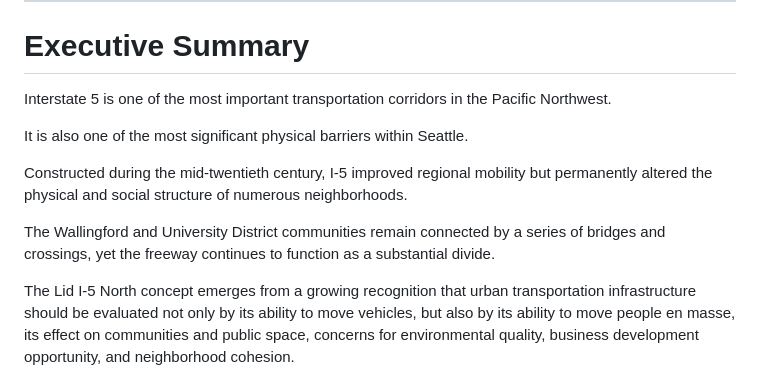
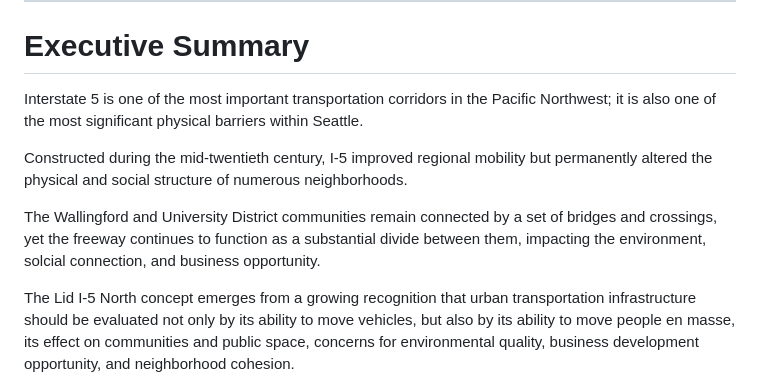
Before and after one commit to ww44ss/Lid-I5-North, a Markdown page: PROJECT_HISTORY_AND_CONTEXT.md, the part around the change. GitHub-like rendering.

Commit message:
Update PROJECT_HISTORY_AND_CONTEXT.md
Rewrite executive summary

```diff
--- a/PROJECT_HISTORY_AND_CONTEXT.md
+++ b/PROJECT_HISTORY_AND_CONTEXT.md
@@ -21,13 +21,11 @@ The document is intended to provide context for project participants, elected of
 
 # Executive Summary
 
-Interstate 5 is one of the most important transportation corridors in the Pacific Northwest.
-
-It is also one of the most significant physical barriers within Seattle.
+Interstate 5 is one of the most important transportation corridors in the Pacific Northwest; it is also one of the most significant physical barriers within Seattle.
 
 Constructed during the mid-twentieth century, I-5 improved regional mobility but permanently altered the physical and social structure of numerous neighborhoods.
 
-The Wallingford and University District communities remain connected by a series of bridges and crossings, yet the freeway continues to function as a substantial divide.
+The Wallingford and University District communities remain connected by a set of bridges and crossings, yet the freeway continues to function as a substantial divide between them, impacting the environment, solcial connection, and business opportunity.
 
 The Lid I-5 North concept emerges from a growing recognition that urban transportation infrastructure should be evaluated not only by its ability to move vehicles, but also by its ability to move people en masse, its effect on communities and public space, concerns for environmental quality, business development opportunity, and neighborhood cohesion.
 
```
